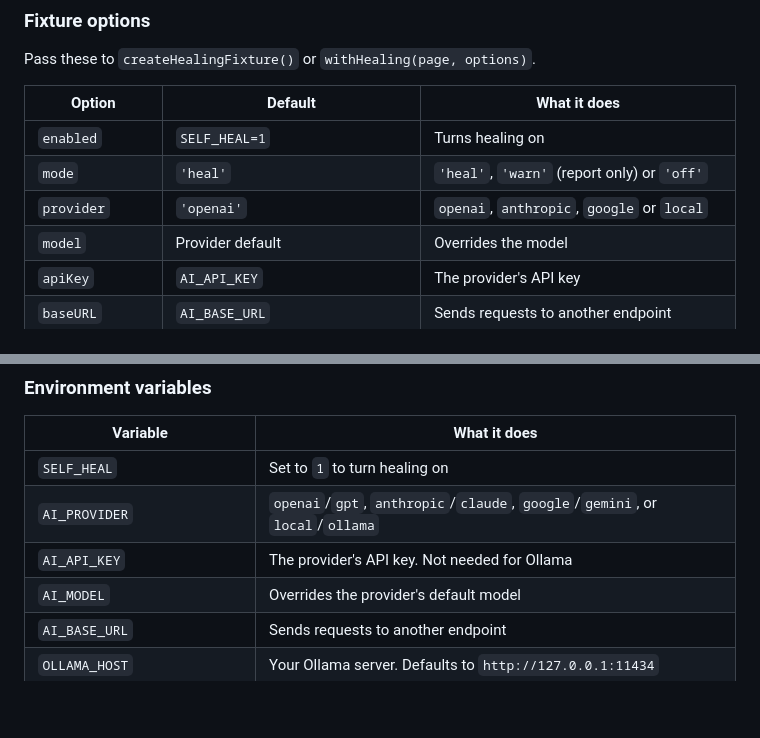
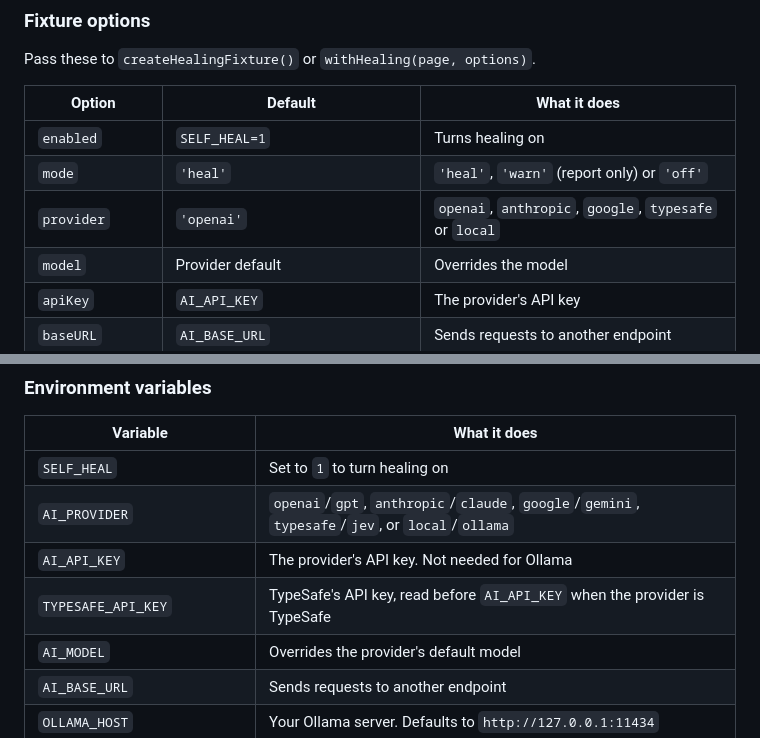
Before and after one commit to amrsa1/healwright, a Markdown page: readme.md, 2 parts joined by grey strips. Rendered like a GitHub page; blank space fills up the shorter version.

```diff
--- a/readme.md
+++ b/readme.md
@@ -302,7 +317,7 @@ Pass these to `createHealingFixture()` or `withHealing(page, options)`.
 |--------|---------|-------------|
 | `enabled` | `SELF_HEAL=1` | Turns healing on |
 | `mode` | `'heal'` | `'heal'`, `'warn'` (report only) or `'off'` |
-| `provider` | `'openai'` | `openai`, `anthropic`, `google` or `local` |
+| `provider` | `'openai'` | `openai`, `anthropic`, `google`, `typesafe` or `local` |
 | `model` | Provider default | Overrides the model |
 | `apiKey` | `AI_API_KEY` | The provider's API key |
 | `baseURL` | `AI_BASE_URL` | Sends requests to another endpoint |
@@ -325,8 +340,9 @@ call on it.
 | Variable | What it does |
 |----------|-------------|
 | `SELF_HEAL` | Set to `1` to turn healing on |
-| `AI_PROVIDER` | `openai`/`gpt`, `anthropic`/`claude`, `google`/`gemini`, or `local`/`ollama` |
+| `AI_PROVIDER` | `openai`/`gpt`, `anthropic`/`claude`, `google`/`gemini`, `typesafe`/`jev`, or `local`/`ollama` |
 | `AI_API_KEY` | The provider's API key. Not needed for Ollama |
+| `TYPESAFE_API_KEY` | TypeSafe's API key, read before `AI_API_KEY` when the provider is TypeSafe |
 | `AI_MODEL` | Overrides the provider's default model |
 | `AI_BASE_URL` | Sends requests to another endpoint |
 | `OLLAMA_HOST` | Your Ollama server. Defaults to `http://127.0.0.1:11434` |
```
Also changed, not shown: other parts of readme.md (+18 -3 lines), CHANGELOG.md (+9 -0 lines), docs/social.png, 5 other files.
